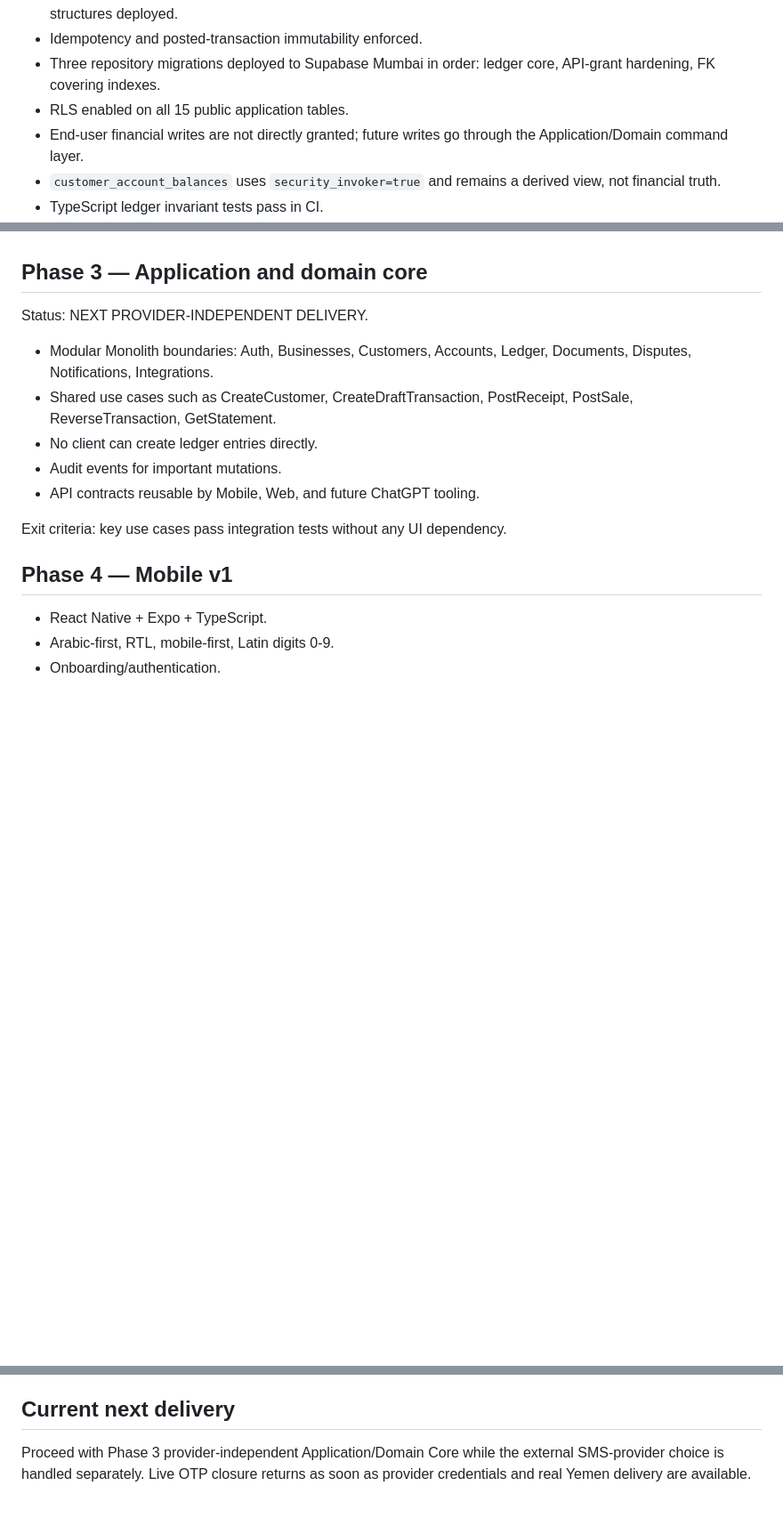
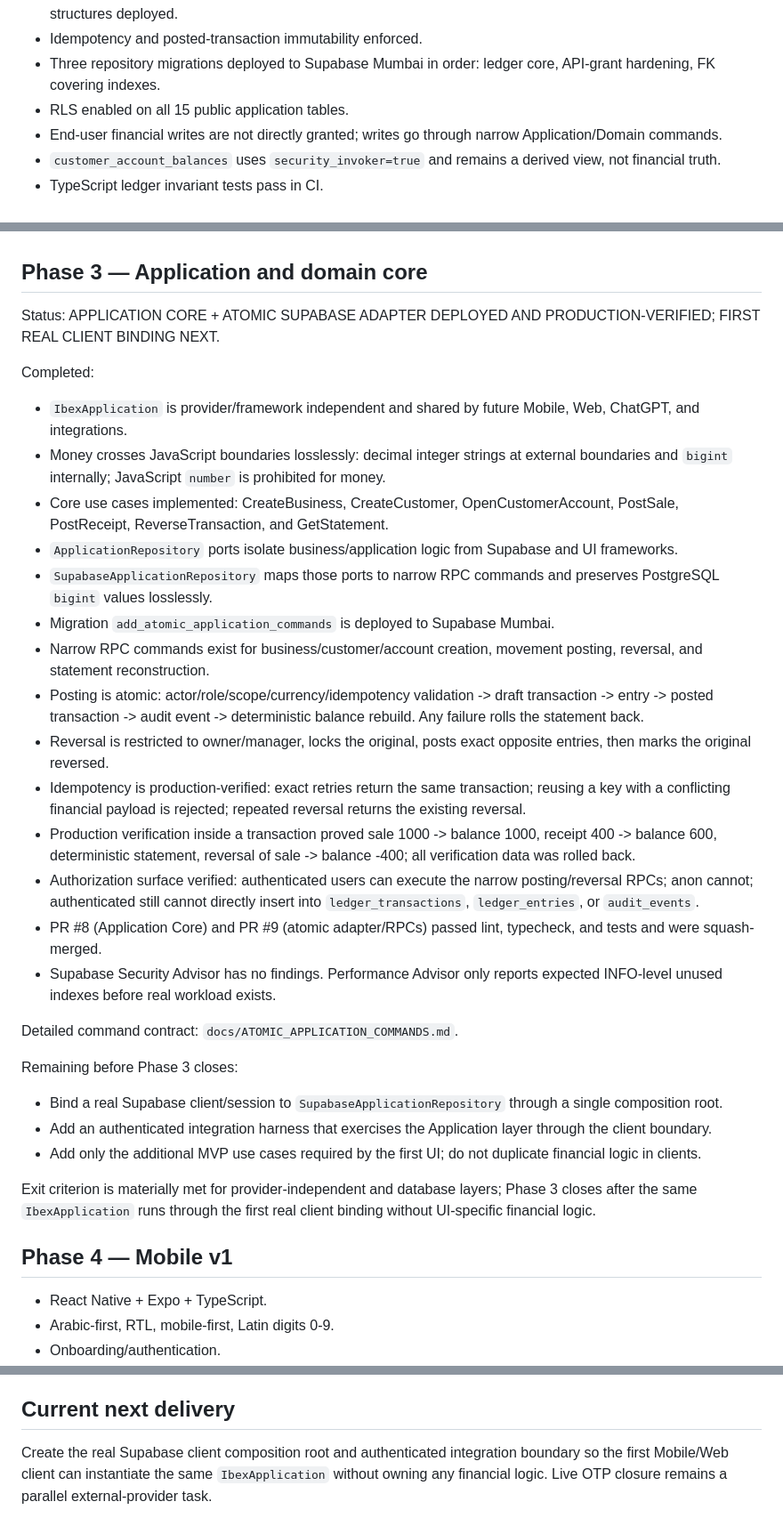
Before and after one commit to muhbahkm/Ibex_Had, a Markdown page: docs/EXECUTION_PLAN.md, 3 parts joined by grey strips. Shown at 89% size. Drawn GitHub-style; blank space fills up the shorter version.

Commit message:
docs: record Phase 3 atomic checkpoint

```diff
--- a/docs/EXECUTION_PLAN.md
+++ b/docs/EXECUTION_PLAN.md
@@ -43,7 +43,7 @@ Completed:
 - Idempotency and posted-transaction immutability enforced.
 - Three repository migrations deployed to Supabase Mumbai in order: ledger core, API-grant hardening, FK covering indexes.
 - RLS enabled on all 15 public application tables.
-- End-user financial writes are not directly granted; future writes go through the Application/Domain command layer.
+- End-user financial writes are not directly granted; writes go through narrow Application/Domain commands.
 - `customer_account_balances` uses `security_invoker=true` and remains a derived view, not financial truth.
 - TypeScript ledger invariant tests pass in CI.
 - A temporary transactional database verification proved deterministic balances, immutable entries/posted transactions, and exact reversal behavior; all verification data was rolled back.
@@ -83,15 +83,32 @@ Detailed flow and security contract: `docs/IDENTITY_ONBOARDING.md`.
 Exit criteria remain open until a real Yemeni phone completes OTP login and the mobile session can be restored securely.
 
 ## Phase 3 — Application and domain core
-Status: NEXT PROVIDER-INDEPENDENT DELIVERY.
+Status: APPLICATION CORE + ATOMIC SUPABASE ADAPTER DEPLOYED AND PRODUCTION-VERIFIED; FIRST REAL CLIENT BINDING NEXT.
 
-- Modular Monolith boundaries: Auth, Businesses, Customers, Accounts, Ledger, Documents, Disputes, Notifications, Integrations.
-- Shared use cases such as CreateCustomer, CreateDraftTransaction, PostReceipt, PostSale, ReverseTransaction, GetStatement.
-- No client can create ledger entries directly.
-- Audit events for important mutations.
-- API contracts reusable by Mobile, Web, and future ChatGPT tooling.
+Completed:
+- `IbexApplication` is provider/framework independent and shared by future Mobile, Web, ChatGPT, and integrations.
+- Money crosses JavaScript boundaries losslessly: decimal integer strings at external boundaries and `bigint` internally; JavaScript `number` is prohibited for money.
+- Core use cases implemented: CreateBusiness, CreateCustomer, OpenCustomerAccount, PostSale, PostReceipt, ReverseTransaction, and GetStatement.
+- `ApplicationRepository` ports isolate business/application logic from Supabase and UI frameworks.
+- `SupabaseApplicationRepository` maps those ports to narrow RPC commands and preserves PostgreSQL `bigint` values losslessly.
+- Migration `add_atomic_application_commands` is deployed to Supabase Mumbai.
+- Narrow RPC commands exist for business/customer/account creation, movement posting, reversal, and statement reconstruction.
+- Posting is atomic: actor/role/scope/currency/idempotency validation -> draft transaction -> entry -> posted transaction -> audit event -> deterministic balance rebuild. Any failure rolls the statement back.
+- Reversal is restricted to owner/manager, locks the original, posts exact opposite entries, then marks the original reversed.
+- Idempotency is production-verified: exact retries return the same transaction; reusing a key with a conflicting financial payload is rejected; repeated reversal returns the existing reversal.
+- Production verification inside a transaction proved sale 1000 -> balance 1000, receipt 400 -> balance 600, deterministic statement, reversal of sale -> balance -400; all verification data was rolled back.
+- Authorization surface verified: authenticated users can execute the narrow posting/reversal RPCs; anon cannot; authenticated still cannot directly insert into `ledger_transactions`, `ledger_entries`, or `audit_events`.
+- PR #8 (Application Core) and PR #9 (atomic adapter/RPCs) passed lint, typecheck, and tests and were squash-merged.
+- Supabase Security Advisor has no findings. Performance Advisor only reports expected INFO-level unused indexes before real workload exists.
 
-Exit criteria: key use cases pass integration tests without any UI dependency.
+Detailed command contract: `docs/ATOMIC_APPLICATION_COMMANDS.md`.
+
+Remaining before Phase 3 closes:
+- Bind a real Supabase client/session to `SupabaseApplicationRepository` through a single composition root.
+- Add an authenticated integration harness that exercises the Application layer through the client boundary.
+- Add only the additional MVP use cases required by the first UI; do not duplicate financial logic in clients.
+
+Exit criterion is materially met for provider-independent and database layers; Phase 3 closes after the same `IbexApplication` runs through the first real client binding without UI-specific financial logic.
 
 ## Phase 4 — Mobile v1
 - React Native + Expo + TypeScript.
@@ -156,4 +173,4 @@ A feature/change is complete only when applicable items are satisfied:
 - No untracked manual production changes remain.
 
 ## Current next delivery
-Proceed with Phase 3 provider-independent Application/Domain Core while the external SMS-provider choice is handled separately. Live OTP closure returns as soon as provider credentials and real Yemen delivery are available.
+Create the real Supabase client composition root and authenticated integration boundary so the first Mobile/Web client can instantiate the same `IbexApplication` without owning any financial logic. Live OTP closure remains a parallel external-provider task.
```
